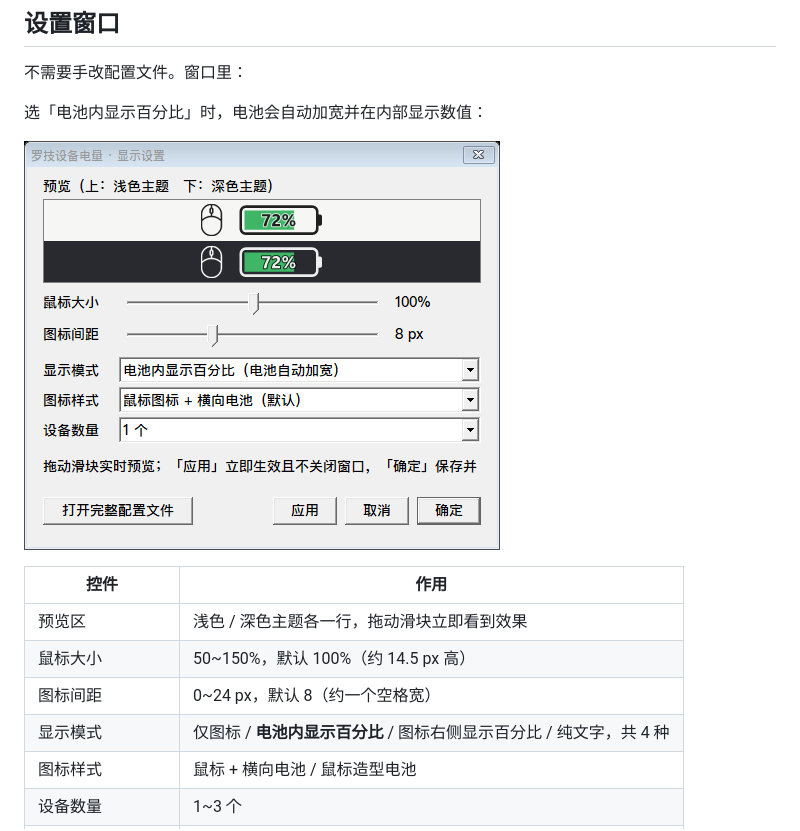
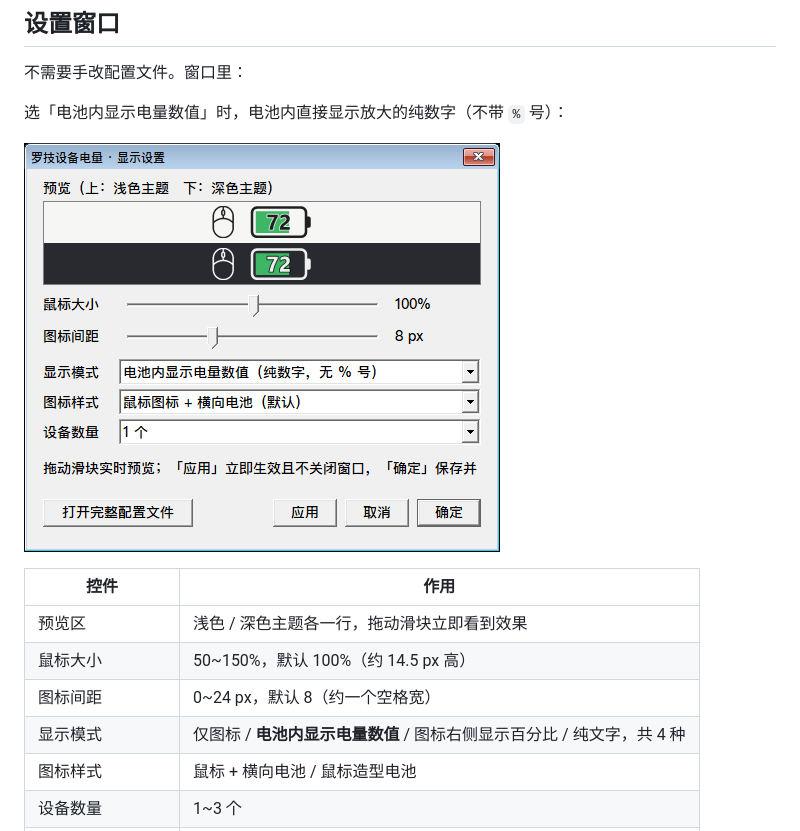
Before and after one commit to xx113366/LogitechBatteryPlugin, a Markdown page: README.md, the part around one of its changes. Rendered like a GitHub page; pictures changed too: docs/options_dialog_inside.png.

```diff
--- a/README.md
+++ b/README.md
@@ -38,5 +38,5 @@
 
 不需要手改配置文件。窗口里：
 
-选「电池内显示百分比」时，电池会自动加宽并在内部显示数值：
+选「电池内显示电量数值」时，电池内直接显示放大的纯数字（不带 `%` 号）：
 
@@ -47,7 +47,7 @@
 | 预览区 | 浅色 / 深色主题各一行，拖动滑块立即看到效果 |
 | 鼠标大小 | 50~150%，默认 100%（约 14.5 px 高） |
 | 图标间距 | 0~24 px，默认 8（约一个空格宽） |
-| 显示模式 | 仅图标 / **电池内显示百分比** / 图标右侧显示百分比 / 纯文字，共 4 种 |
+| 显示模式 | 仅图标 / **电池内显示电量数值** / 图标右侧显示百分比 / 纯文字，共 4 种 |
 | 图标样式 | 鼠标 + 横向电池 / 鼠标造型电池 |
 | 设备数量 | 1~3 个 |
 | **应用** | 立即写回并刷新任务栏，**窗口不关闭**，可反复调整 |
```
Also changed, not shown: other parts of README.md (+4 -4 lines), CHANGELOG.md (+5 -4 lines), docs/TECHNICAL.md (+2 -2 lines), docs/icon_preview.png, docs/options_dialog.png, 4 other files.
